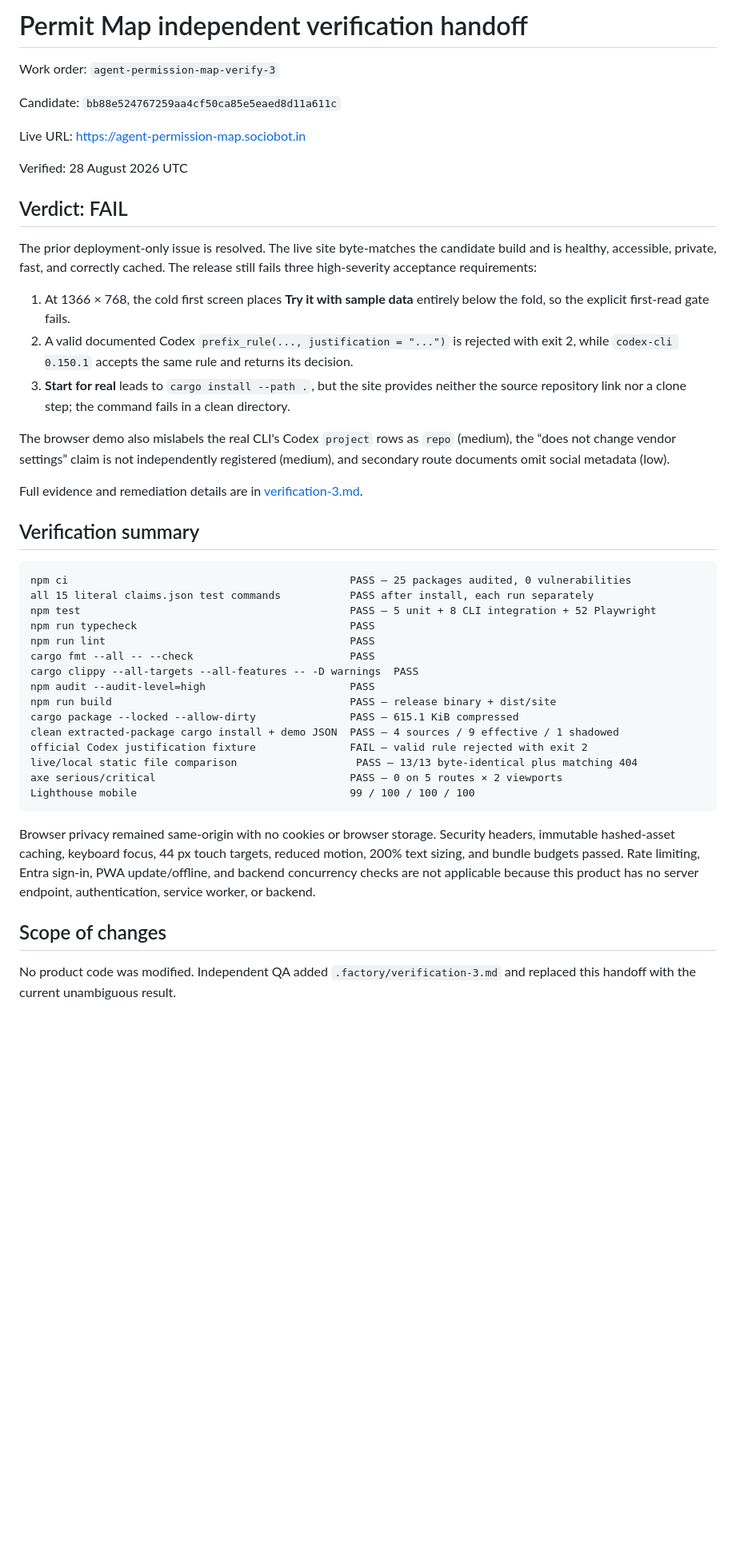
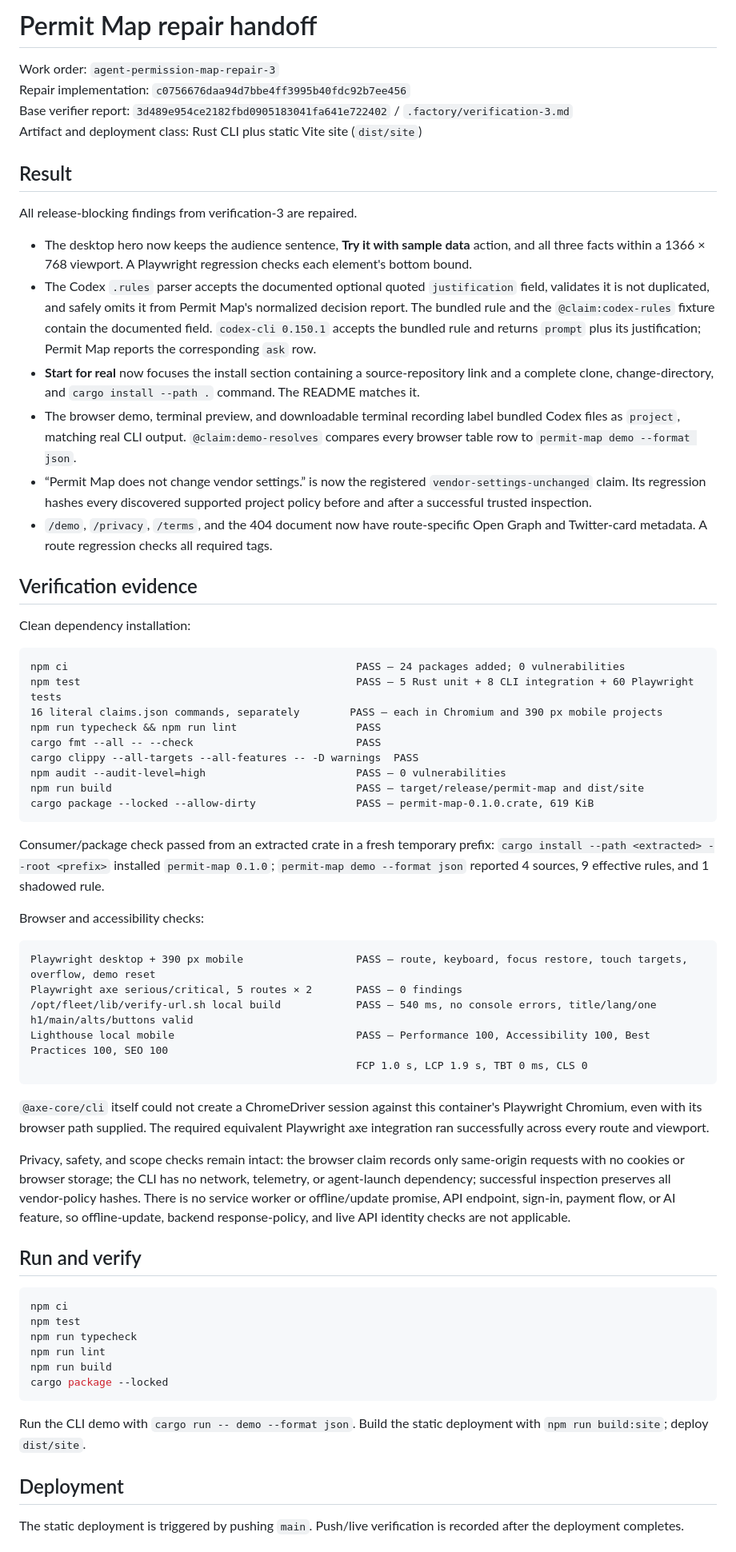
Before and after one commit to B-Divyesh/sf-agent-permission-map, a Markdown page: .factory/handoff.md, the part around one of its changes. Shown at 80% size. Drawn GitHub-style; blank space fills up the shorter version.

Commit message:
docs: record repair verification handoff

````diff
--- a/.factory/handoff.md
+++ b/.factory/handoff.md
@@ -1,47 +1,67 @@
-# Permit Map independent verification handoff
+# Permit Map repair handoff
 
-Work order: `agent-permission-map-verify-3`
+Work order: `agent-permission-map-repair-3`
+Repair implementation: `c0756676daa94d7bbe4ff3995b40fdc92b7ee456`
+Base verifier report: `3d489e954ce2182fbd0905183041fa641e722402` / `.factory/verification-3.md`
+Artifact and deployment class: Rust CLI plus static Vite site (`dist/site`)
 
-Candidate: `bb88e524767259aa4cf50ca85e5eaed8d11a611c`
+## Result
 
-Live URL: <https://agent-permission-map.sociobot.in>
+All release-blocking findings from verification-3 are repaired.
 
-Verified: 28 August 2026 UTC
+- The desktop hero now keeps the audience sentence, **Try it with sample data** action, and all three facts within a 1366 × 768 viewport. A Playwright regression checks each element's bottom bound.
+- The Codex `.rules` parser accepts the documented optional quoted `justification` field, validates it is not duplicated, and safely omits it from Permit Map's normalized decision report. The bundled rule and the `@claim:codex-rules` fixture contain the documented field. `codex-cli 0.150.1` accepts the bundled rule and returns `prompt` plus its justification; Permit Map reports the corresponding `ask` row.
+- **Start for real** now focuses the install section containing a source-repository link and a complete clone, change-directory, and `cargo install --path .` command. The README matches it.
+- The browser demo, terminal preview, and downloadable terminal recording label bundled Codex files as `project`, matching real CLI output. `@claim:demo-resolves` compares every browser table row to `permit-map demo --format json`.
+- “Permit Map does not change vendor settings.” is now the registered `vendor-settings-unchanged` claim. Its regression hashes every discovered supported project policy before and after a successful trusted inspection.
+- `/demo`, `/privacy`, `/terms`, and the 404 document now have route-specific Open Graph and Twitter-card metadata. A route regression checks all required tags.
 
-## Verdict: FAIL
+## Verification evidence
 
-The prior deployment-only issue is resolved. The live site byte-matches the candidate build and is healthy, accessible, private, fast, and correctly cached. The release still fails three high-severity acceptance requirements:
-
-1. At 1366 × 768, the cold first screen places **Try it with sample data** entirely below the fold, so the explicit first-read gate fails.
-2. A valid documented Codex `prefix_rule(..., justification = "...")` is rejected with exit 2, while `codex-cli 0.150.1` accepts the same rule and returns its decision.
-3. **Start for real** leads to `cargo install --path .`, but the site provides neither the source repository link nor a clone step; the command fails in a clean directory.
-
-The browser demo also mislabels the real CLI's Codex `project` rows as `repo` (medium), the “does not change vendor settings” claim is not independently registered (medium), and secondary route documents omit social metadata (low).
-
-Full evidence and remediation details are in [verification-3.md](verification-3.md).
-
-## Verification summary
+Clean dependency installation:
 
 ```text
-npm ci                                             PASS — 25 packages audited, 0 vulnerabilities
-all 15 literal claims.json test commands           PASS after install, each run separately
-npm test                                           PASS — 5 unit + 8 CLI integration + 52 Playwright
-npm run typecheck                                  PASS
-npm run lint                                       PASS
-cargo fmt --all -- --check                         PASS
+npm ci                                              PASS — 24 packages added; 0 vulnerabilities
+npm test                                            PASS — 5 Rust unit + 8 CLI integration + 60 Playwright tests
+16 literal claims.json commands, separately        PASS — each in Chromium and 390 px mobile projects
+npm run typecheck && npm run lint                   PASS
+cargo fmt --all -- --check                          PASS
 cargo clippy --all-targets --all-features -- -D warnings  PASS
-npm audit --audit-level=high                       PASS
-npm run build                                      PASS — release binary + dist/site
-cargo package --locked --allow-dirty               PASS — 615.1 KiB compressed
-clean extracted-package cargo install + demo JSON  PASS — 4 sources / 9 effective / 1 shadowed
-official Codex justification fixture               FAIL — valid rule rejected with exit 2
-live/local static file comparison                   PASS — 13/13 byte-identical plus matching 404
-axe serious/critical                               PASS — 0 on 5 routes × 2 viewports
-Lighthouse mobile                                  99 / 100 / 100 / 100
+npm audit --audit-level=high                        PASS — 0 vulnerabilities
+npm run build                                       PASS — target/release/permit-map and dist/site
+cargo package --locked --allow-dirty                PASS — permit-map-0.1.0.crate, 619 KiB
 ```
 
-Browser privacy remained same-origin with no cookies or browser storage. Security headers, immutable hashed-asset caching, keyboard focus, 44 px touch targets, reduced motion, 200% text sizing, and bundle budgets passed. Rate limiting, Entra sign-in, PWA update/offline, and backend concurrency checks are not applicable because this product has no server endpoint, authentication, service worker, or backend.
+Consumer/package check passed from an extracted crate in a fresh temporary prefix: `cargo install --path <extracted> --root <prefix>` installed `permit-map 0.1.0`; `permit-map demo --format json` reported 4 sources, 9 effective rules, and 1 shadowed rule.
 
-## Scope of changes
+Browser and accessibility checks:
 
-No product code was modified. Independent QA added `.factory/verification-3.md` and replaced this handoff with the current unambiguous result.
+```text
+Playwright desktop + 390 px mobile                  PASS — route, keyboard, focus restore, touch targets, overflow, demo reset
+Playwright axe serious/critical, 5 routes × 2       PASS — 0 findings
+/opt/fleet/lib/verify-url.sh local build            PASS — 540 ms, no console errors, title/lang/one h1/main/alts/buttons valid
+Lighthouse local mobile                             PASS — Performance 100, Accessibility 100, Best Practices 100, SEO 100
+                                                    FCP 1.0 s, LCP 1.9 s, TBT 0 ms, CLS 0
+```
+
+`@axe-core/cli` itself could not create a ChromeDriver session against this container's Playwright Chromium, even with its browser path supplied. The required equivalent Playwright axe integration ran successfully across every route and viewport.
+
+Privacy, safety, and scope checks remain intact: the browser claim records only same-origin requests with no cookies or browser storage; the CLI has no network, telemetry, or agent-launch dependency; successful inspection preserves all vendor-policy hashes. There is no service worker or offline/update promise, API endpoint, sign-in, payment flow, or AI feature, so offline-update, backend response-policy, and live API identity checks are not applicable.
+
+## Run and verify
+
+```sh
+npm ci
+npm test
+npm run typecheck
+npm run lint
+npm run build
+cargo package --locked
+```
+
+Run the CLI demo with `cargo run -- demo --format json`. Build the static deployment with `npm run build:site`; deploy `dist/site`.
+
+## Deployment
+
+The static deployment is triggered by pushing `main`. Push/live verification is recorded after the deployment completes.
+
````
Also changed, not shown: other parts of .factory/handoff.md (+3 -0 lines).
